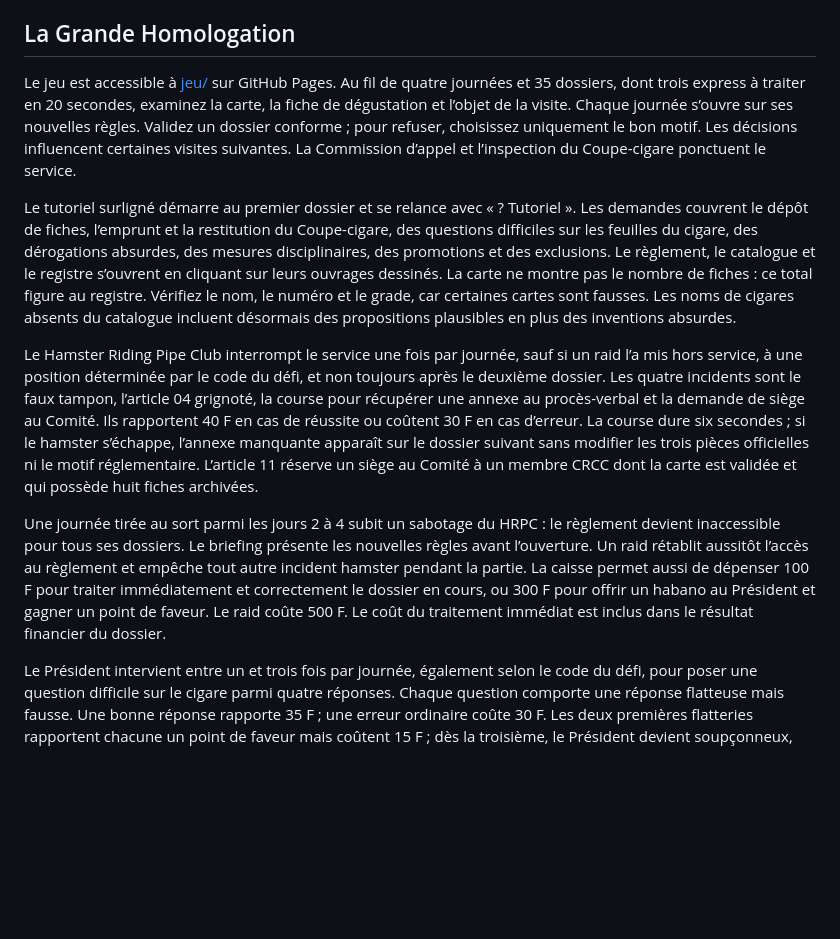
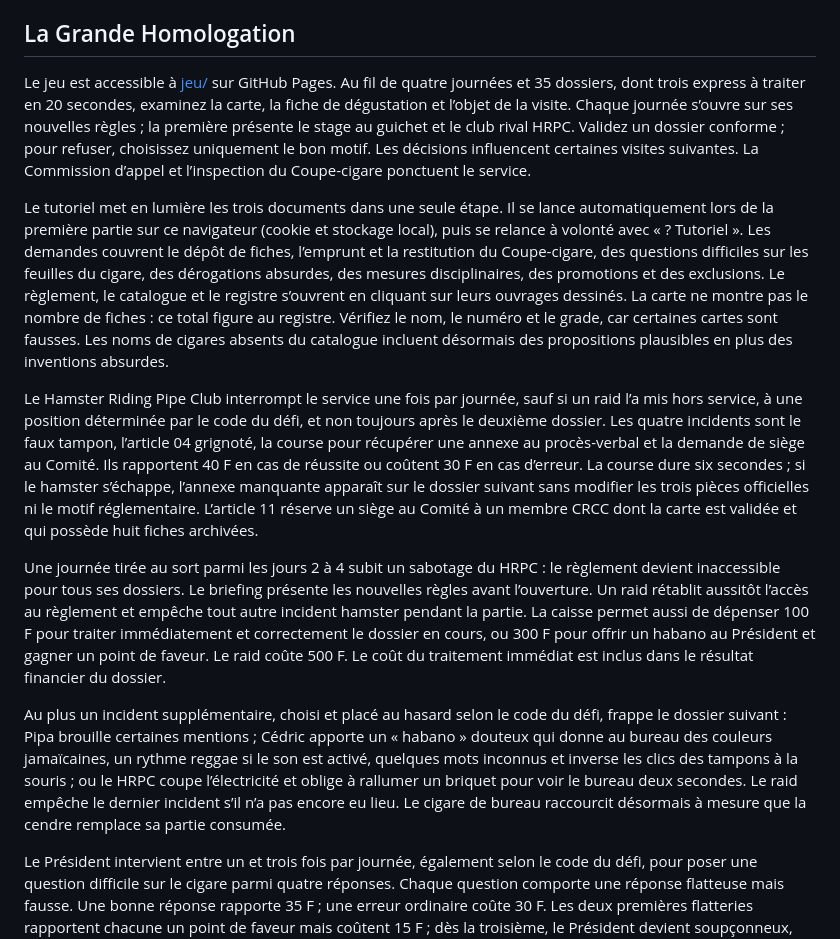
Before and after one commit to kvalium/Cruising-Rats-Cigar-Club, a Markdown page: README.md, the part around the change. Rendered like a GitHub page; blank space fills up the shorter version.

Commit message:
Décrire le tutoriel et les incidents aléatoires

```diff
--- a/README.md
+++ b/README.md
@@ -29,13 +29,15 @@ Toute information publiée ici est réputée sérieuse jusqu’à preuve du cont
 
 ## La Grande Homologation
 
-Le jeu est accessible à [jeu/](https://kvalium.github.io/Cruising-Rats-Cigar-Club/jeu/) sur GitHub Pages. Au fil de quatre journées et 35 dossiers, dont trois express à traiter en 20 secondes, examinez la carte, la fiche de dégustation et l’objet de la visite. Chaque journée s’ouvre sur ses nouvelles règles. Validez un dossier conforme ; pour refuser, choisissez uniquement le bon motif. Les décisions influencent certaines visites suivantes. La Commission d’appel et l’inspection du Coupe-cigare ponctuent le service.
+Le jeu est accessible à [jeu/](https://kvalium.github.io/Cruising-Rats-Cigar-Club/jeu/) sur GitHub Pages. Au fil de quatre journées et 35 dossiers, dont trois express à traiter en 20 secondes, examinez la carte, la fiche de dégustation et l’objet de la visite. Chaque journée s’ouvre sur ses nouvelles règles ; la première présente le stage au guichet et le club rival HRPC. Validez un dossier conforme ; pour refuser, choisissez uniquement le bon motif. Les décisions influencent certaines visites suivantes. La Commission d’appel et l’inspection du Coupe-cigare ponctuent le service.
 
-Le tutoriel surligné démarre au premier dossier et se relance avec « ? Tutoriel ». Les demandes couvrent le dépôt de fiches, l’emprunt et la restitution du Coupe-cigare, des questions difficiles sur les feuilles du cigare, des dérogations absurdes, des mesures disciplinaires, des promotions et des exclusions. Le règlement, le catalogue et le registre s’ouvrent en cliquant sur leurs ouvrages dessinés. La carte ne montre pas le nombre de fiches : ce total figure au registre. Vérifiez le nom, le numéro et le grade, car certaines cartes sont fausses. Les noms de cigares absents du catalogue incluent désormais des propositions plausibles en plus des inventions absurdes.
+Le tutoriel met en lumière les trois documents dans une seule étape. Il se lance automatiquement lors de la première partie sur ce navigateur (cookie et stockage local), puis se relance à volonté avec « ? Tutoriel ». Les demandes couvrent le dépôt de fiches, l’emprunt et la restitution du Coupe-cigare, des questions difficiles sur les feuilles du cigare, des dérogations absurdes, des mesures disciplinaires, des promotions et des exclusions. Le règlement, le catalogue et le registre s’ouvrent en cliquant sur leurs ouvrages dessinés. La carte ne montre pas le nombre de fiches : ce total figure au registre. Vérifiez le nom, le numéro et le grade, car certaines cartes sont fausses. Les noms de cigares absents du catalogue incluent désormais des propositions plausibles en plus des inventions absurdes.
 
 Le Hamster Riding Pipe Club interrompt le service une fois par journée, sauf si un raid l’a mis hors service, à une position déterminée par le code du défi, et non toujours après le deuxième dossier. Les quatre incidents sont le faux tampon, l’article 04 grignoté, la course pour récupérer une annexe au procès-verbal et la demande de siège au Comité. Ils rapportent 40 F en cas de réussite ou coûtent 30 F en cas d’erreur. La course dure six secondes ; si le hamster s’échappe, l’annexe manquante apparaît sur le dossier suivant sans modifier les trois pièces officielles ni le motif réglementaire. L’article 11 réserve un siège au Comité à un membre CRCC dont la carte est validée et qui possède huit fiches archivées.
 
 Une journée tirée au sort parmi les jours 2 à 4 subit un sabotage du HRPC : le règlement devient inaccessible pour tous ses dossiers. Le briefing présente les nouvelles règles avant l’ouverture. Un raid rétablit aussitôt l’accès au règlement et empêche tout autre incident hamster pendant la partie. La caisse permet aussi de dépenser 100 F pour traiter immédiatement et correctement le dossier en cours, ou 300 F pour offrir un habano au Président et gagner un point de faveur. Le raid coûte 500 F. Le coût du traitement immédiat est inclus dans le résultat financier du dossier.
+
+Au plus un incident supplémentaire, choisi et placé au hasard selon le code du défi, frappe le dossier suivant : Pipa brouille certaines mentions ; Cédric apporte un « habano » douteux qui donne au bureau des couleurs jamaïcaines, un rythme reggae si le son est activé, quelques mots inconnus et inverse les clics des tampons à la souris ; ou le HRPC coupe l’électricité et oblige à rallumer un briquet pour voir le bureau deux secondes. Le raid empêche le dernier incident s’il n’a pas encore eu lieu. Le cigare de bureau raccourcit désormais à mesure que la cendre remplace sa partie consumée.
 
 Le Président intervient entre un et trois fois par journée, également selon le code du défi, pour poser une question difficile sur le cigare parmi quatre réponses. Chaque question comporte une réponse flatteuse mais fausse. Une bonne réponse rapporte 35 F ; une erreur ordinaire coûte 30 F. Les deux premières flatteries rapportent chacune un point de faveur mais coûtent 15 F ; dès la troisième, le Président devient soupçonneux, retire deux points de faveur et 50 F. Les questions sont fondées sur les pages officielles de [l’anatomie](https://www.habanos.com/en/the-anatomy-of-a-habano/), du [glossaire](https://www.habanos.com/en/glossary/) et du [vieillissement](https://www.habanos.com/en/ageing-habanos/) de Habanos, S.A. Le chrono du dossier est arrêté pendant toute interruption et consultation des ouvrages. Le rapport final inclut les bilans HRPC et présidentiel.
 
```
